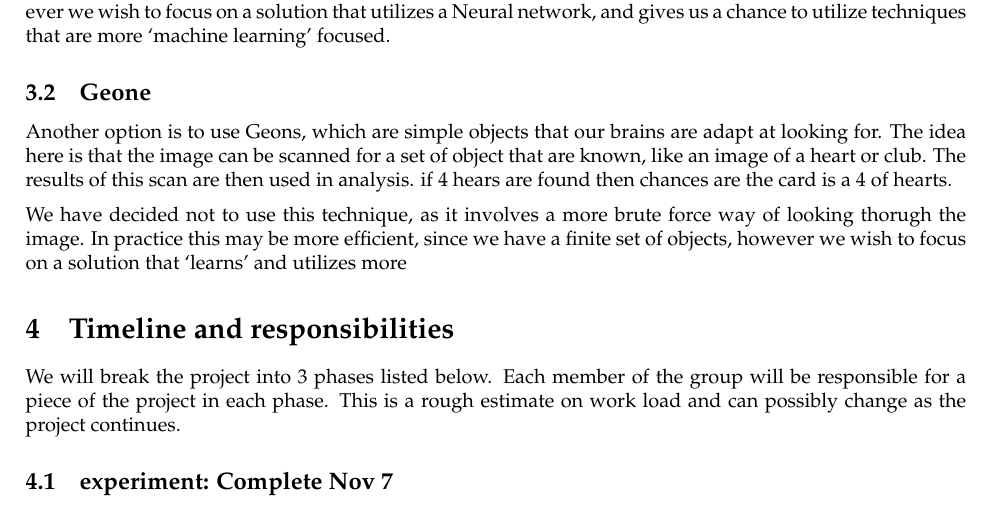
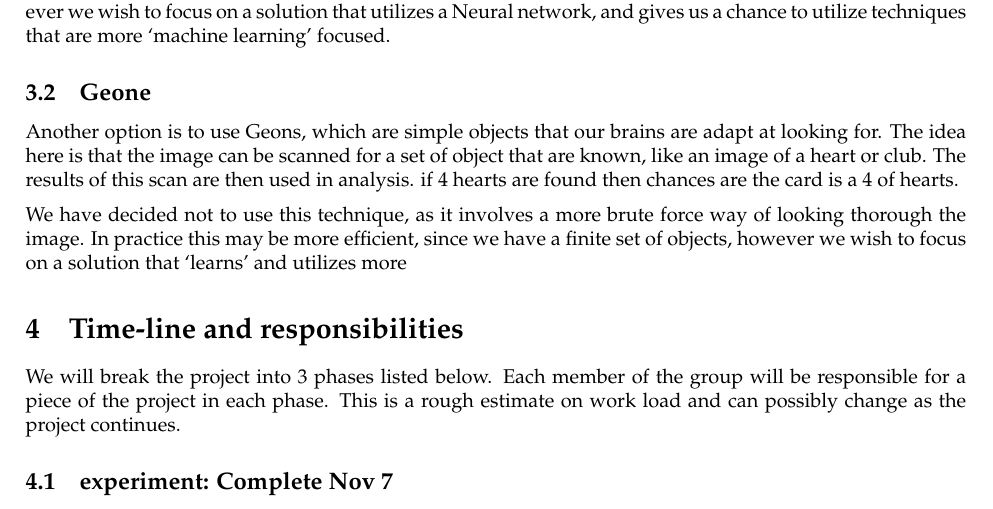
Before and after one commit to JoshuaOdell/constellation-recognition, a LaTeX document (proposal/proposal.tex): part of page 2 of 3, cut so that both start at the same text. Compiled offline with pdfLaTeX.

Commit message:
fixed typo

```diff
--- a/proposal/proposal.tex
+++ b/proposal/proposal.tex
@@ -59,11 +59,11 @@ There are several edge detection algorithms that could possible be used to locat
 This solution requires quite a bit of minipulation of the image.  In practice it might be more effective, however we wish to focus on a solution that utilizes a Neural network, and gives us a chance to utilize techniques that are more `machine learning' focused.
 
 \subsection{Geone}
-Another option is to use Geons, which are simple objects that our brains are adapt at looking for.  The idea here is that the image can be scanned for a set of object that are known, like an image of a heart or club.  The results of this scan are then used in analysis.  if 4 hears are found then chances are the card is a 4 of hearts.
+Another option is to use Geons, which are simple objects that our brains are adapt at looking for.  The idea here is that the image can be scanned for a set of object that are known, like an image of a heart or club.  The results of this scan are then used in analysis.  if 4 hearts are found then chances are the card is a 4 of hearts.
 
-We have decided not to use this technique, as it involves a more brute force way of looking thorugh the image.  In practice this may be more efficient, since we have a finite set of objects, however we wish to focus on a solution that `learns' and utilizes more
+We have decided not to use this technique, as it involves a more brute force way of looking thorough the image.  In practice this may be more efficient, since we have a finite set of objects, however we wish to focus on a solution that `learns' and utilizes more
 
-\section{Timeline and responsibilities}
+\section{Time-line and responsibilities}
 We will break the project into 3 phases listed below.  Each member of the group will be responsible for a piece of the project in each phase.  This is a rough estimate on work load and can possibly change as the project continues.
 
 \subsection{experiment: Complete Nov 7}
```
